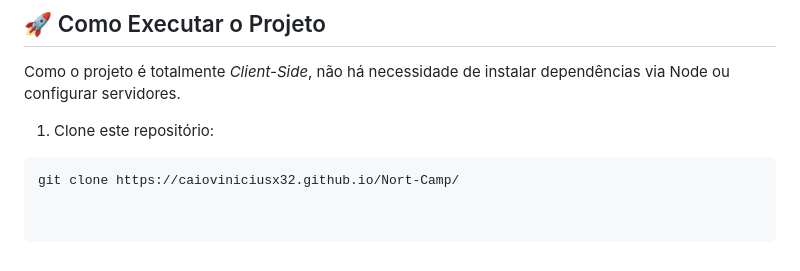
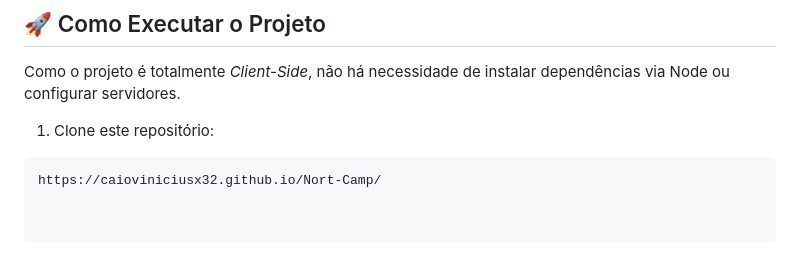
Before and after one commit to CaioViniciusx32/Nort-Camp, a Markdown page: README.md, the part around the change. Rendered like a GitHub page.

````diff
--- a/README.md
+++ b/README.md
@@ -52,4 +52,4 @@ Como o projeto é totalmente *Client-Side*, não há necessidade de instalar dep
 
 1. Clone este repositório:
 ```bash
-git clone https://caioviniciusx32.github.io/Nort-Camp/
+https://caioviniciusx32.github.io/Nort-Camp/
````
